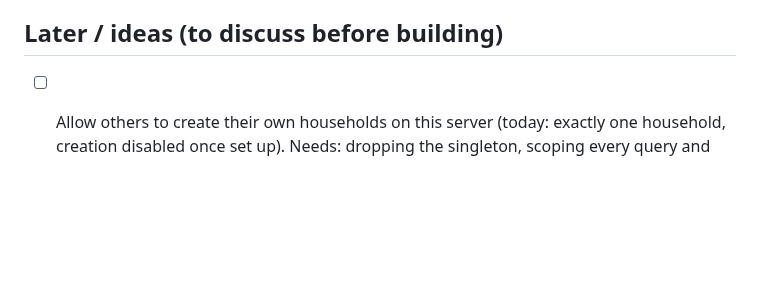
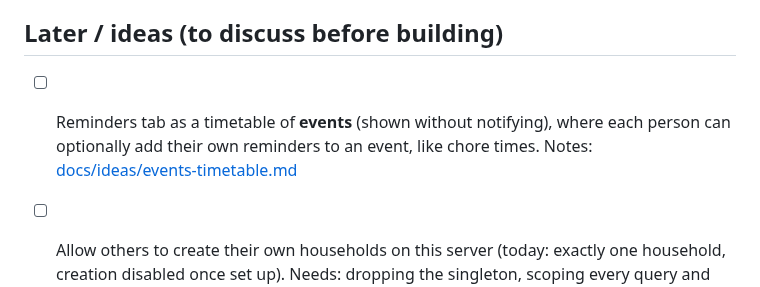
Before and after one commit to Soulmanyes/everyday-app, a Markdown page: ROADMAP.md, the part around the change. Drawn GitHub-style; blank space fills up the shorter version.

Commit message:
docs: idea: events timetable with optional reminders
Co-Authored-By: Claude Opus 5.5 <noreply@anthropic.com>

```diff
--- a/ROADMAP.md
+++ b/ROADMAP.md
@@ -70,6 +70,7 @@ Design agreed 2026-10-08 (see CLAUDE.md, "Sync (Phase 4)"). Built and verified e
 - [x] Join by name with admin approval (or linking to an existing member); phones locked to their member
 
 ## Later / ideas (to discuss before building)
+- [ ] Reminders tab as a timetable of **events** (shown without notifying), where each person can optionally add their own reminders to an event, like chore times. Notes: [docs/ideas/events-timetable.md](docs/ideas/events-timetable.md)
 - [ ] Allow others to create their own households on this server (today: exactly one household, creation disabled once set up). Needs: dropping the singleton, scoping every query and the join code lookup to a household, a way to create one without the server's `SETUP_TOKEN`, and abuse limits. Notes: [docs/ideas/multi-household.md](docs/ideas/multi-household.md)
 - [ ] Optional per-member PIN (the admin PIN exists from Phase 2)
 - [ ] Chore rotation (assignees rotate each week automatically)
```
Also changed, not shown: docs/ideas/events-timetable.md (added, +68 -0 lines).
